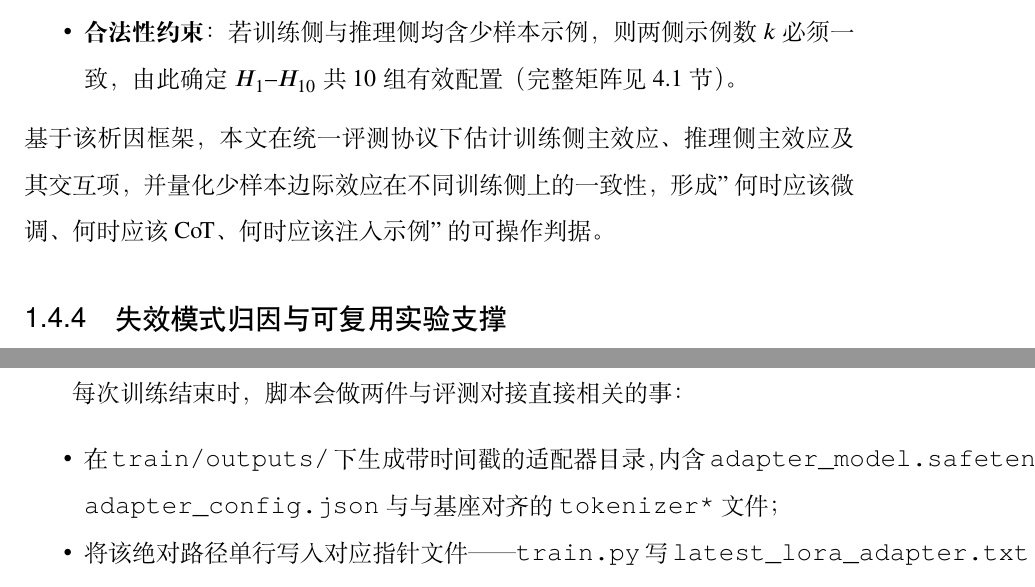
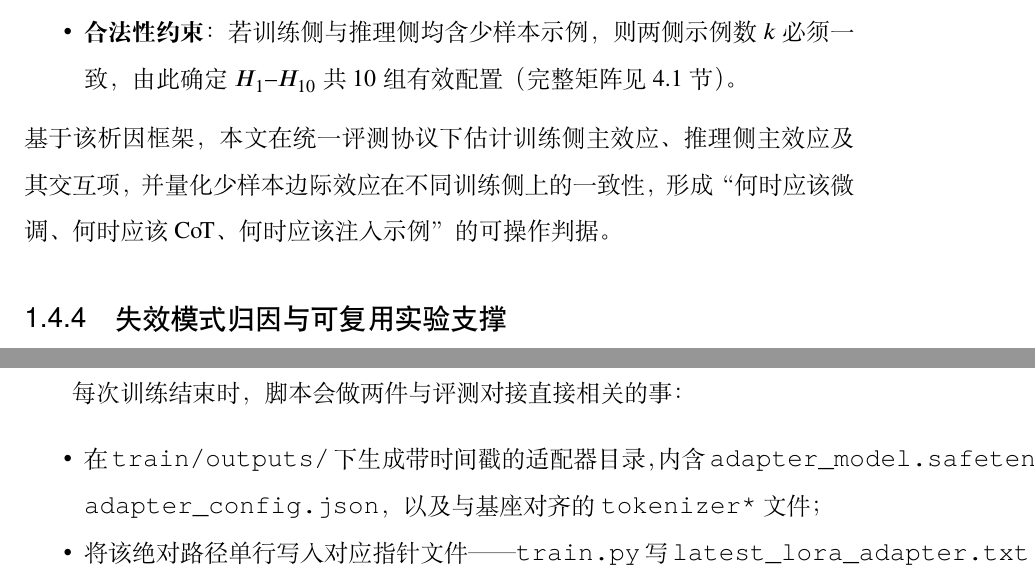
Before and after one commit to WilliamGuYZ/graduationThesis, a LaTeX thesis (njuthesis-sample.tex, which reads chapters/ch01-introduction/sections/04-contributions.tex, chapters/ch04-method/sections/sec03-lora/subsections/03-adapter-pipeline.tex): two parts of pages 22 and 52 of 90, joined at a grey line, cut so that both start at the same text. Compiled offline with XeLaTeX; a missing font is replaced by an installed copy or a similar font.

Commit message:
整体修改缩进换行等格式问题

```diff
--- a/chapters/ch01-introduction/sections/04-contributions.tex
+++ b/chapters/ch01-introduction/sections/04-contributions.tex
@@ -24,7 +24,7 @@
     \item \textbf{推理侧（3 水平）}：Direct、Zero-shot CoT、Few-shot CoT；
     \item \textbf{合法性约束}：若训练侧与推理侧均含少样本示例，则两侧示例数 $k$ 必须一致，由此确定 $H_1$--$H_{10}$ 共 $10$ 组有效配置（完整矩阵见 4.1 节）。
 \end{itemize}
-基于该析因框架，本文在统一评测协议下估计训练侧主效应、推理侧主效应及其交互项，并量化少样本边际效应在不同训练侧上的一致性，形成"何时应该微调、何时应该 CoT、何时应该注入示例"的可操作判据。
+基于该析因框架，本文在统一评测协议下估计训练侧主效应、推理侧主效应及其交互项，并量化少样本边际效应在不同训练侧上的一致性，形成“何时应该微调、何时应该 CoT、何时应该注入示例”的可操作判据。
 
 \subsection{失效模式归因与可复用实验支撑}
 从逻辑正确性、代码结构、边界处理等角度对典型错误进行分类归因，识别出高频失效模式。整套实验流程、提示模板与自动化评测工具具备良好的可复现性与可迁移性，可为后续相关研究与系统迭代提供直接支撑。
--- a/chapters/ch04-method/sections/sec03-lora/subsections/03-adapter-pipeline.tex
+++ b/chapters/ch04-method/sections/sec03-lora/subsections/03-adapter-pipeline.tex
@@ -5,7 +5,7 @@
 \subsubsection{训练产出与指针文件}
 每次训练结束时，脚本会做两件与评测对接直接相关的事：
 \begin{itemize}
-    \item 在 \texttt{train/outputs/} 下生成带时间戳的适配器目录，内含 \texttt{adapter\_model.safetensors}、\texttt{adapter\_config.json} 与与基座对齐的 \texttt{tokenizer*} 文件；
+    \item 在 \texttt{train/outputs/} 下生成带时间戳的适配器目录，内含 \texttt{adapter\_model.safetensors}、\texttt{adapter\_config.json}，以及与基座对齐的 \texttt{tokenizer*} 文件；
     \item 将该绝对路径单行写入对应指针文件——\texttt{train.py} 写 \texttt{latest\_lora\_adapter.txt}，\texttt{train\_cot.py --num-few-shots 0} 写 \texttt{latest\_lora\_cot\_zs\_adapter.txt}，\texttt{train\_cot.py --num-few-shots $k$} 写 \texttt{latest\_lora\_cot\_fs\{k\}\_adapter.txt}。
 \end{itemize}
 指针文件与最新适配器路径一一对应：评测脚本若未通过 \texttt{--lora-path} 显式传入路径，则 fallback 读取本脚本默认的指针文件，据此决定此次评测挂载哪份适配器。该解耦使得重训后无需改评测脚本，而显式传参又允许 H5/H6/H7/H9 等跨脚本挂载场景（如 CoT 评测脚本挂 \texttt{LoRA\_code} 适配器以跑 H5/H6）。
```
